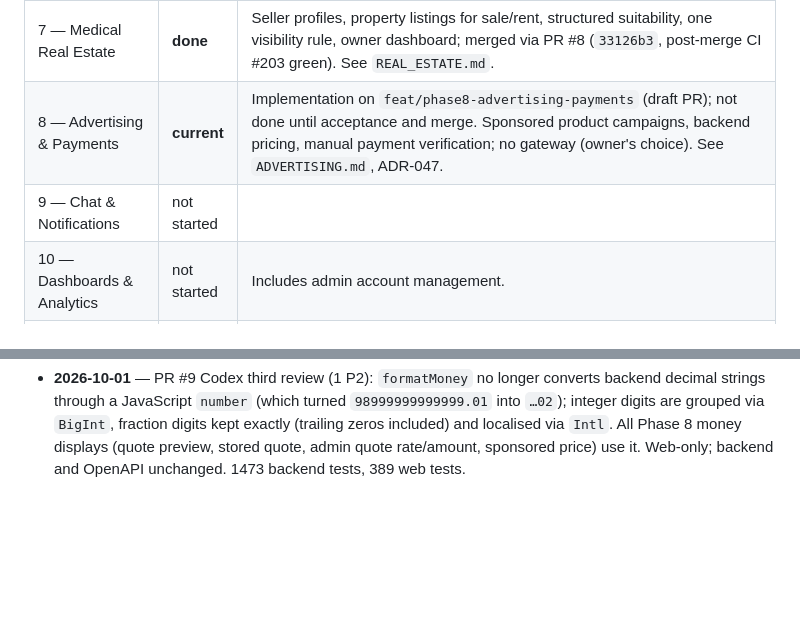
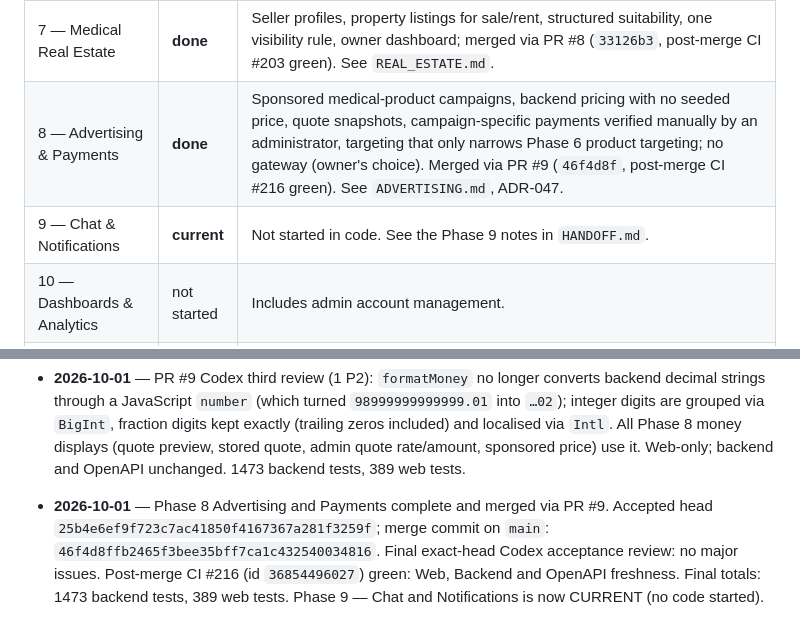
Before and after one commit to moahaimen/enhanced_racheeta, a Markdown page: docs/PROGRESS.md, 2 parts joined by grey strips. Drawn GitHub-style; blank space fills up the shorter version.

```diff
--- a/docs/PROGRESS.md
+++ b/docs/PROGRESS.md
@@ -13,8 +13,8 @@ Phases from `MASTER_PLAN.md` §28. Status: `done` · `partial` · `not started`.
 | 5 — Reviews & Offers | **done** | Reviews/ratings and provider offers; merged via PR #6 (`34e3f4c`). See `REVIEWS_OFFERS.md`. |
 | 6 — Medical Marketplace | **done** | Verified medical companies, categories and audience rules, products with a locked publication gate, backend targeting; merged via PR #7 (`3929567`, post-merge CI #198 green). See `MARKETPLACE.md`. |
 | 7 — Medical Real Estate | **done** | Seller profiles, property listings for sale/rent, structured suitability, one visibility rule, owner dashboard; merged via PR #8 (`33126b3`, post-merge CI #203 green). See `REAL_ESTATE.md`. |
-| 8 — Advertising & Payments | **current** | Implementation on `feat/phase8-advertising-payments` (draft PR); not done until acceptance and merge. Sponsored product campaigns, backend pricing, manual payment verification; no gateway (owner's choice). See `ADVERTISING.md`, ADR-047. |
-| 9 — Chat & Notifications | not started | |
+| 8 — Advertising & Payments | **done** | Sponsored medical-product campaigns, backend pricing with no seeded price, quote snapshots, campaign-specific payments verified manually by an administrator, targeting that only narrows Phase 6 product targeting; no gateway (owner's choice). Merged via PR #9 (`46f4d8f`, post-merge CI #216 green). See `ADVERTISING.md`, ADR-047. |
+| 9 — Chat & Notifications | **current** | Not started in code. See the Phase 9 notes in `HANDOFF.md`. |
 | 10 — Dashboards & Analytics | not started | Includes admin account management. |
 | 11 — Mobile (Flutter) | not started | `mobile/README.md` records the constraints. |
 | 12 — Production Hardening | not started | Includes CSP, httpOnly refresh cookie evaluation, email provider, background email sending, blacklist pruning job. |
@@ -98,3 +98,4 @@ Implementation complete on `feat/phase4-reservations`; acceptance review pending
 - **2026-10-01** — PR #9 Codex review (3 P2): payment verification also requires `quoted_days` to equal the inclusive day count of the locked `starts_on`/`ends_on` (`payment_quote_mismatch`); admin campaign queries preload `payment__verified_by` (no per-campaign Account query); the campaign product selector follows backend pagination to the end (no 200-product cutoff). No OpenAPI change. 1468 backend tests, 369 web tests.
 - **2026-10-01** — PR #9 Codex second review (2 P2): the provider Sponsored section paginates with a local "Load more" (page 1 stays rendered, disabled while loading, local retry, no duplicates or page cap), so paid campaigns beyond page 1 are reachable; quote totals are validated against the stored `Decimal(16, 2)` precision (derived from the model fields) before preview and submission — overflow is the typed `quote_amount_too_large` (409), never a database/serializer failure. No OpenAPI change. 1473 backend tests, 378 web tests.
 - **2026-10-01** — PR #9 Codex third review (1 P2): `formatMoney` no longer converts backend decimal strings through a JavaScript `number` (which turned `98999999999999.01` into `…02`); integer digits are grouped via `BigInt`, fraction digits kept exactly (trailing zeros included) and localised via `Intl`. All Phase 8 money displays (quote preview, stored quote, admin quote rate/amount, sponsored price) use it. Web-only; backend and OpenAPI unchanged. 1473 backend tests, 389 web tests.
+- **2026-10-01** — Phase 8 Advertising and Payments complete and merged via PR #9. Accepted head `25b4e6ef9f723c7ac41850f4167367a281f3259f`; merge commit on `main`: `46f4d8ffb2465f3bee35bff7ca1c432540034816`. Final exact-head Codex acceptance review: no major issues. Post-merge CI #216 (id `36854496027`) green: Web, Backend and OpenAPI freshness. Final totals: 1473 backend tests, 389 web tests. Phase 9 — Chat and Notifications is now CURRENT (no code started).
```
Also changed, not shown: docs/HANDOFF.md (+26 -10 lines), docs/MASTER_PLAN.md (+2 -2 lines).
